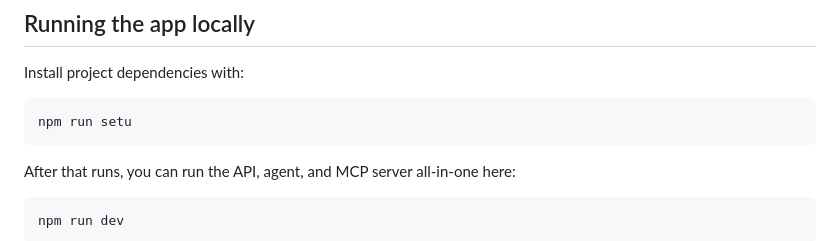
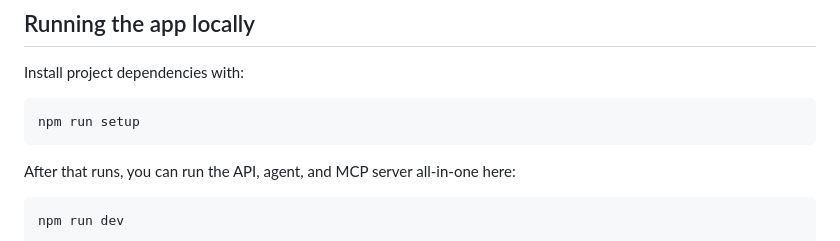
Before and after one commit to Kempo/in-network, a Markdown page: README.md, the part around the change. Drawn GitHub-style.

Commit message:
Whoops typo

````diff
--- a/README.md
+++ b/README.md
@@ -34,7 +34,7 @@ The app reads its config from `.env`. The defaults work out of the box — the o
 
 Install project dependencies with:
 ```
-npm run setu
+npm run setup
 ```
 
 After that runs, you can run the API, agent, and MCP server all-in-one here:
````
